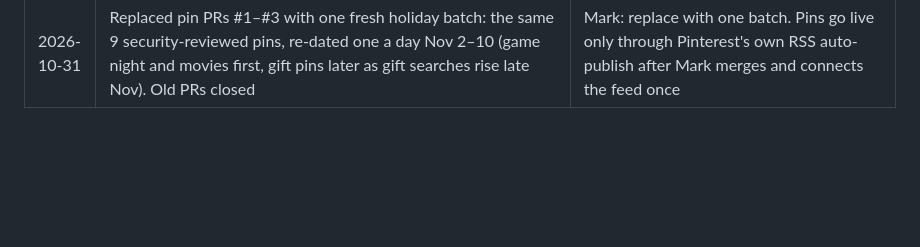
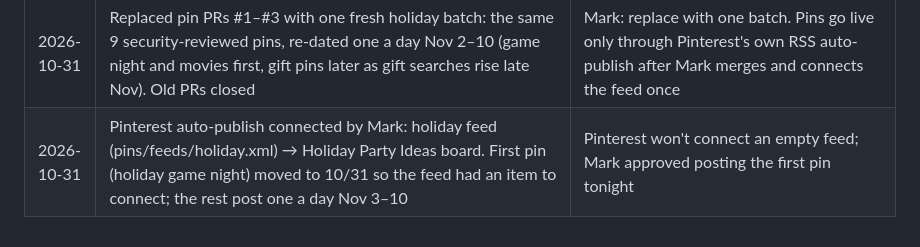
Before and after one commit to marcoac126/party-picker, a Markdown page: docs/decisions.md, the part around the change. GitHub-like rendering; blank space fills up the shorter version.

Commit message:
Log: Pinterest auto-publish connected
Co-Authored-By: Claude Opus 5.5 <noreply@anthropic.com>
Claude-Session: https://claude.ai/code/session_01R9vtMENpCdYpU2TyWa27ik

```diff
--- a/docs/decisions.md
+++ b/docs/decisions.md
@@ -67,3 +67,4 @@
 | 2026-10-31 | Created a separate business Google account (thepartywheel.team@gmail.com) with Full-user access to Search Console; Mark's personal Google stays owner | Security High: the agent browser must never be signed in to Mark's personal Google (Gmail/Drive) |
 | 2026-10-31 | Browser-access policy approved (docs/security/browser-access.md): built-in browser only, business accounts only, Mark types all passwords. Tier 1 read/export and log; Tier 2 standing approval for Bookshop list uploads and Search Console index requests within limits; Tier 3 ask each time; never Stripe/payouts/passwords/DNS/purchases/email as Mark. Pinterest is read-only for agents; pins post via Pinterest's own RSS auto-publish | Mark wants to be as hands-off as possible while the team keeps building; security set limits. Pinterest's terms bar automated posting, so the official feed is used instead |
 | 2026-10-31 | Replaced pin PRs #1–#3 with one fresh holiday batch: the same 9 security-reviewed pins, re-dated one a day Nov 2–10 (game night and movies first, gift pins later as gift searches rise late Nov). Old PRs closed | Mark: replace with one batch. Pins go live only through Pinterest's own RSS auto-publish after Mark merges and connects the feed once |
+| 2026-10-31 | Pinterest auto-publish connected by Mark: holiday feed (pins/feeds/holiday.xml) → Holiday Party Ideas board. First pin (holiday game night) moved to 10/31 so the feed had an item to connect; the rest post one a day Nov 3–10 | Pinterest won't connect an empty feed; Mark approved posting the first pin tonight |
```
